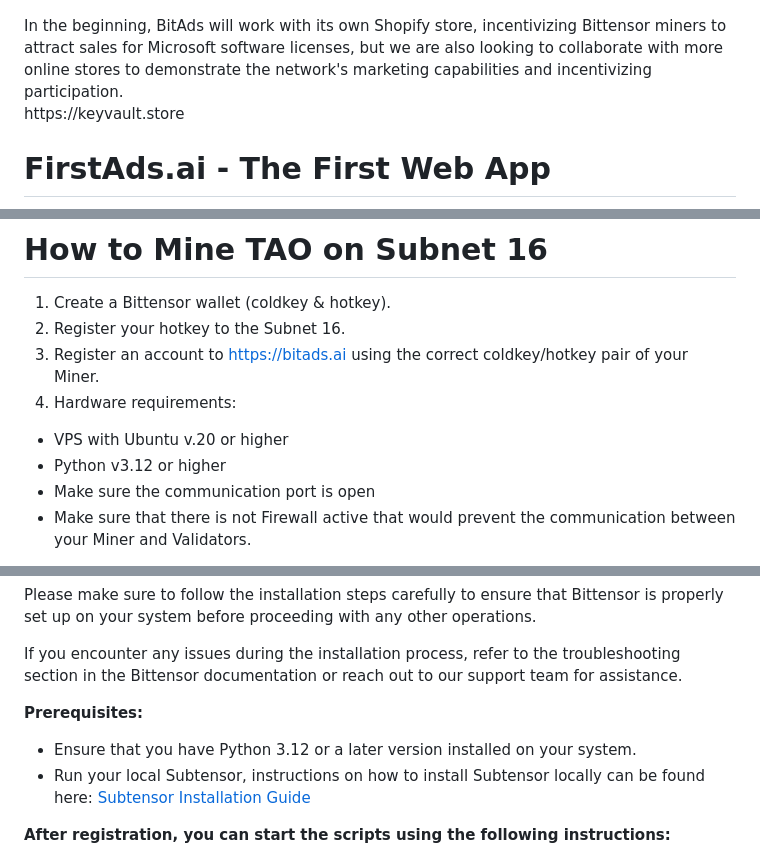
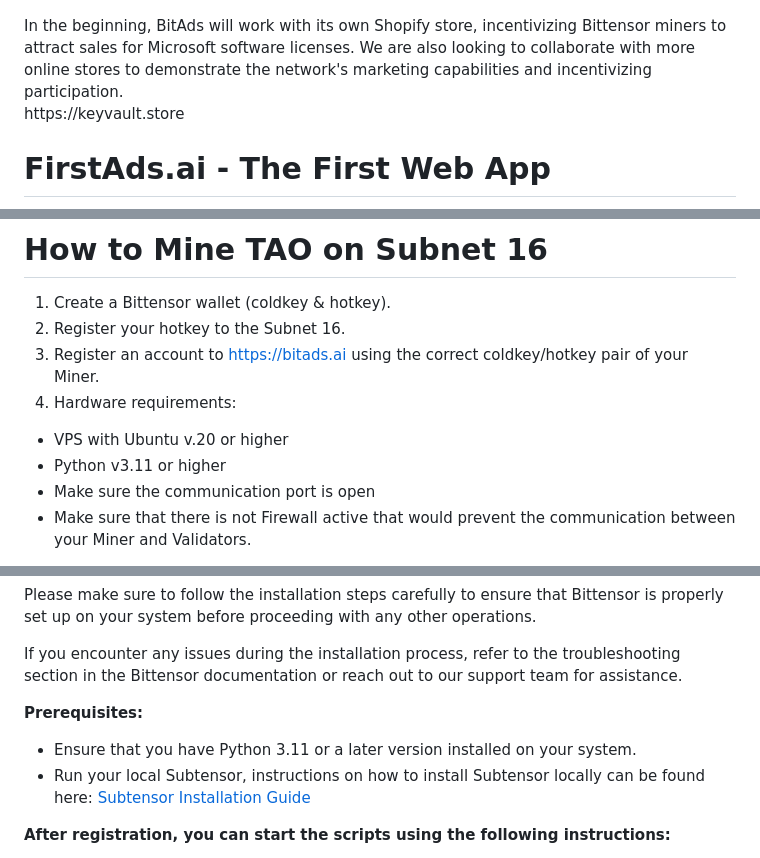
Before and after one commit to eseckft/BitAds.ai, a Markdown page: README.md, 3 parts joined by grey strips. GitHub-like rendering.

```diff
--- a/README.md
+++ b/README.md
@@ -49,7 +59,7 @@ Miners are incentivized with TAO tokens, not based on the client's payment offer
 <p align="center">
   <img src="docs/keyvault_store.jpg" alt="keyvault.store" width="75%" />
 </p>
-In the beginning, BitAds will work with its own Shopify store, incentivizing Bittensor miners to attract sales for Microsoft software licenses, but we are also looking to collaborate with more online stores to demonstrate the network's marketing capabilities and incentivizing participation. <br>
+In the beginning, BitAds will work with its own Shopify store, incentivizing Bittensor miners to attract sales for Microsoft software licenses. We are also looking to collaborate with more online stores to demonstrate the network's marketing capabilities and incentivizing participation. <br>
 https://keyvault.store
 
 # FirstAds.ai - The First Web App
@@ -178,7 +170,7 @@ Implement traffic source analysis to precisely track visitor origins.
 3. Register an account to https://bitads.ai using the correct coldkey/hotkey pair of your Miner.
 4. Hardware requirements:
 - VPS with Ubuntu v.20 or higher
-- Python v3.12 or higher
+- Python v3.11 or higher
 - Make sure the communication port is open
 - Make sure that there is not Firewall active that would prevent the communication between your Miner and Validators.
 5. Git clone the BitAds repo, install the needed packages and start your Miner’s script.
@@ -224,7 +216,7 @@ If you encounter any issues during the installation process, refer to the troubl
 
 **Prerequisites:**
 
-- Ensure that you have Python 3.12 or a later version installed on your system.
+- Ensure that you have Python 3.11 or a later version installed on your system.
 - Run your local Subtensor, instructions on how to install Subtensor locally can be found
   here: [Subtensor Installation Guide](https://github.com/opentensor/subtensor/blob/main/docs/running-subtensor-locally.md)
 
```
Also changed, not shown: other parts of README.md (+26 -34 lines), docs/BitAds_Ecommerce_Integration.png (added), docs/mining.md (line endings or trailing spaces), docs/shopify_logo.png, docs/validating.md (line endings or trailing spaces), 1 other file.
